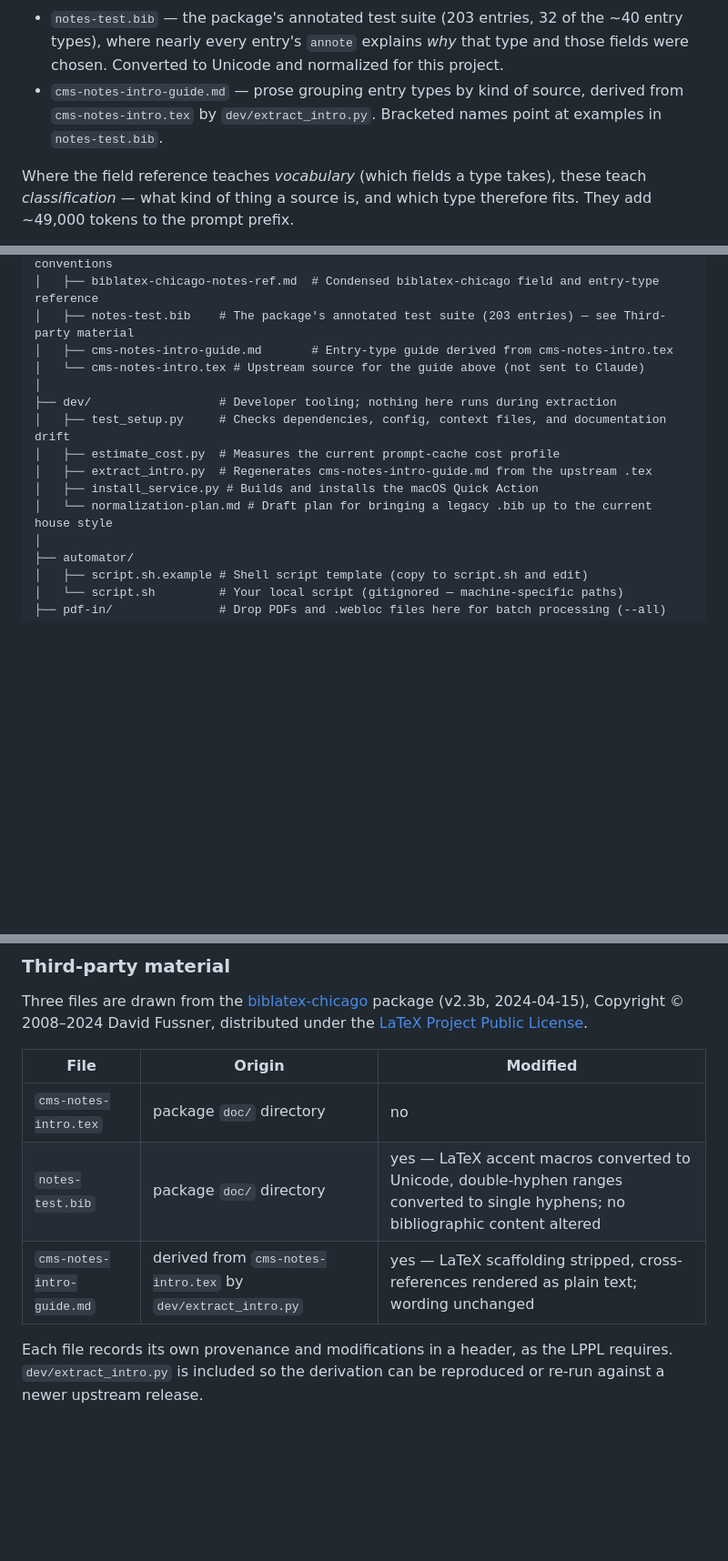
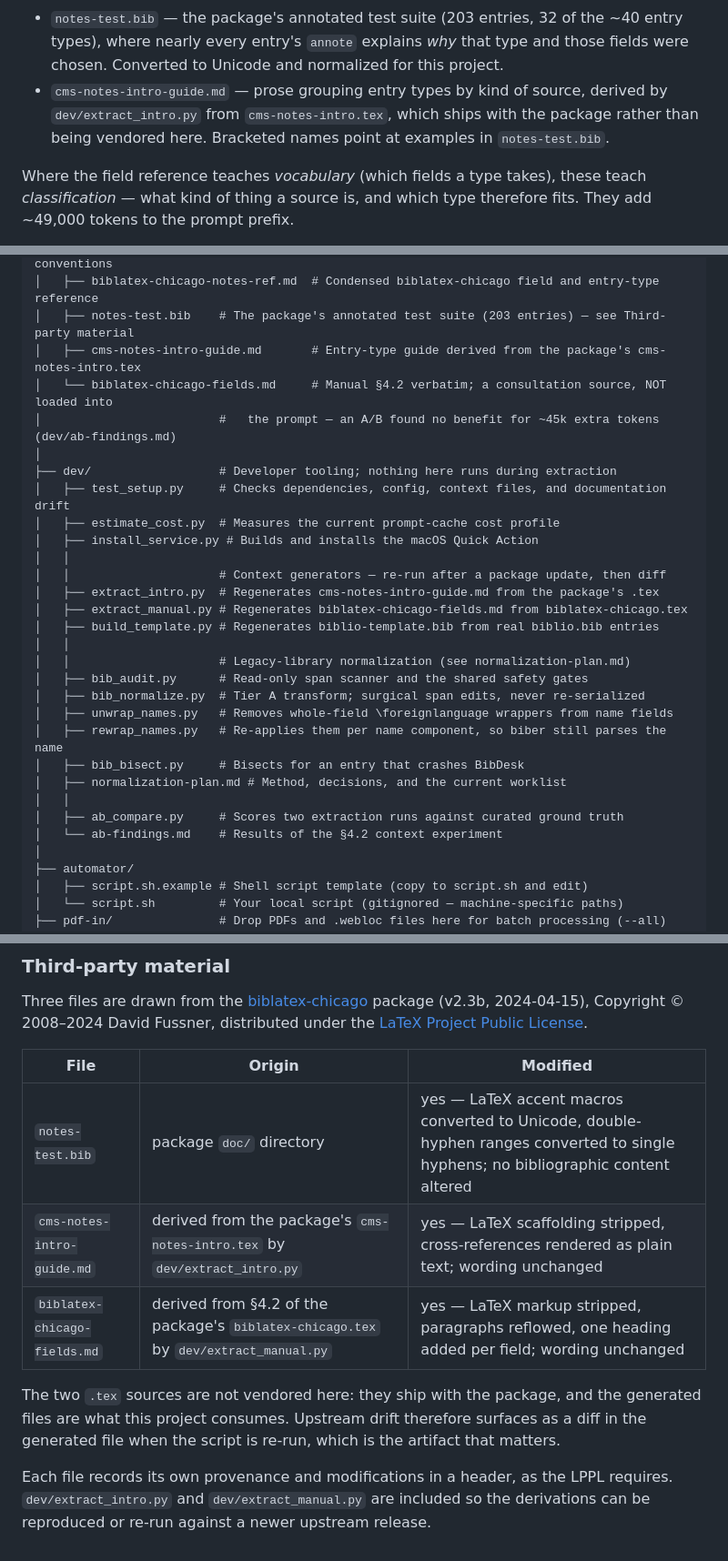
Before and after one commit to yrammos/biblatex-chicago-claude, a Markdown page: README.md, 3 parts joined by grey strips. Shown at 91% size. GitHub-like rendering; blank space fills up the shorter version.

```diff
--- a/README.md
+++ b/README.md
@@ -134,7 +134,7 @@ The other paths (`pdf_in_folder`, `pdf_out_folder`, `template_file`, `claude_md_
 The optional `example_files` key loads two worked-example corpora from the biblatex-chicago package's own documentation:
 
 - `notes-test.bib` — the package's annotated test suite (203 entries, 32 of the ~40 entry types), where nearly every entry's `annote` explains _why_ that type and those fields were chosen. Converted to Unicode and normalized for this project.
-- `cms-notes-intro-guide.md` — prose grouping entry types by kind of source, derived from `cms-notes-intro.tex` by `dev/extract_intro.py`. Bracketed names point at examples in `notes-test.bib`.
+- `cms-notes-intro-guide.md` — prose grouping entry types by kind of source, derived by `dev/extract_intro.py` from `cms-notes-intro.tex`, which ships with the package rather than being vendored here. Bracketed names point at examples in `notes-test.bib`.
 
 Where the field reference teaches _vocabulary_ (which fields a type takes), these teach _classification_ — what kind of thing a source is, and which type therefore fits. They add ~49,000 tokens to the prompt prefix.
 
@@ -277,15 +277,30 @@ ostracon-ai/
 │   ├── biblio-template.bib # One worked example per entry type, in this project's conventions
 │   ├── biblatex-chicago-notes-ref.md  # Condensed biblatex-chicago field and entry-type reference
 │   ├── notes-test.bib    # The package's annotated test suite (203 entries) — see Third-party material
-│   ├── cms-notes-intro-guide.md       # Entry-type guide derived from cms-notes-intro.tex
-│   └── cms-notes-intro.tex # Upstream source for the guide above (not sent to Claude)
+│   ├── cms-notes-intro-guide.md       # Entry-type guide derived from the package's cms-notes-intro.tex
+│   └── biblatex-chicago-fields.md     # Manual §4.2 verbatim; a consultation source, NOT loaded into
+│                         #   the prompt — an A/B found no benefit for ~45k extra tokens (dev/ab-findings.md)
 │
 ├── dev/                  # Developer tooling; nothing here runs during extraction
 │   ├── test_setup.py     # Checks dependencies, config, context files, and documentation drift
 │   ├── estimate_cost.py  # Measures the current prompt-cache cost profile
-│   ├── extract_intro.py  # Regenerates cms-notes-intro-guide.md from the upstream .tex
 │   ├── install_service.py # Builds and installs the macOS Quick Action
-│   └── normalization-plan.md # Draft plan for bringing a legacy .bib up to the current house style
+│   │
+│   │                     # Context generators — re-run after a package update, then diff
+│   ├── extract_intro.py  # Regenerates cms-notes-intro-guide.md from the package's .tex
+│   ├── extract_manual.py # Regenerates biblatex-chicago-fields.md from biblatex-chicago.tex
+│   ├── build_template.py # Regenerates biblio-template.bib from real biblio.bib entries
+│   │
+│   │                     # Legacy-library normalization (see normalization-plan.md)
+│   ├── bib_audit.py      # Read-only span scanner and the shared safety gates
+│   ├── bib_normalize.py  # Tier A transform; surgical span edits, never re-serialized
+│   ├── unwrap_names.py   # Removes whole-field \foreignlanguage wrappers from name fields
+│   ├── rewrap_names.py   # Re-applies them per name component, so biber still parses the name
+│   ├── bib_bisect.py     # Bisects for an entry that crashes BibDesk
+│   ├── normalization-plan.md # Method, decisions, and the current worklist
+│   │
+│   ├── ab_compare.py     # Scores two extraction runs against curated ground truth
+│   └── ab-findings.md    # Results of the §4.2 context experiment
 │
 ├── automator/
 │   ├── script.sh.example # Shell script template (copy to script.sh and edit)
@@ -377,10 +392,12 @@ Copyright (c) 2026 [yrammos](https://github.com/yrammos). Licensed under [CC BY-
 
 Three files are drawn from the [biblatex-chicago](https://ctan.org/pkg/biblatex-chicago) package (v2.3b, 2024-04-15), Copyright © 2008–2024 David Fussner, distributed under the [LaTeX Project Public License](https://www.latex-project.org/lppl/).
 
-| File                       | Origin                                                       | Modified                                                                                                                           |
-| -------------------------- | ------------------------------------------------------------ | ---------------------------------------------------------------------------------------------------------------------------------- |
-| `cms-notes-intro.tex`      | package `doc/` directory                                     | no                                                                                                                                 |
-| `notes-test.bib`           | package `doc/` directory                                     | yes — LaTeX accent macros converted to Unicode, double-hyphen ranges converted to single hyphens; no bibliographic content altered |
-| `cms-notes-intro-guide.md` | derived from `cms-notes-intro.tex` by `dev/extract_intro.py` | yes — LaTeX scaffolding stripped, cross-references rendered as plain text; wording unchanged                                       |
+| File                            | Origin                                                          | Modified                                                                                                                          |
+| ------------------------------- | --------------------------------------------------------------- | --------------------------------------------------------------------------------------------------------------------------------- |
+| `notes-test.bib`                | package `doc/` directory                                        | yes — LaTeX accent macros converted to Unicode, double-hyphen ranges converted to single hyphens; no bibliographic content altered |
+| `cms-notes-intro-guide.md`      | derived from the package's `cms-notes-intro.tex` by `dev/extract_intro.py` | yes — LaTeX scaffolding stripped, cross-references rendered as plain text; wording unchanged                          |
+| `biblatex-chicago-fields.md`    | derived from §4.2 of the package's `biblatex-chicago.tex` by `dev/extract_manual.py` | yes — LaTeX markup stripped, paragraphs reflowed, one heading added per field; wording unchanged                |
 
-Each file records its own provenance and modifications in a header, as the LPPL requires. `dev/extract_intro.py` is included so the derivation can be reproduced or re-run against a newer upstream release.
+The two `.tex` sources are not vendored here: they ship with the package, and the generated files are what this project consumes. Upstream drift therefore surfaces as a diff in the generated file when the script is re-run, which is the artifact that matters.
+
+Each file records its own provenance and modifications in a header, as the LPPL requires. `dev/extract_intro.py` and `dev/extract_manual.py` are included so the derivations can be reproduced or re-run against a newer upstream release.
```
Also changed, not shown: dev/normalization-plan.md (+71 -0 lines).
